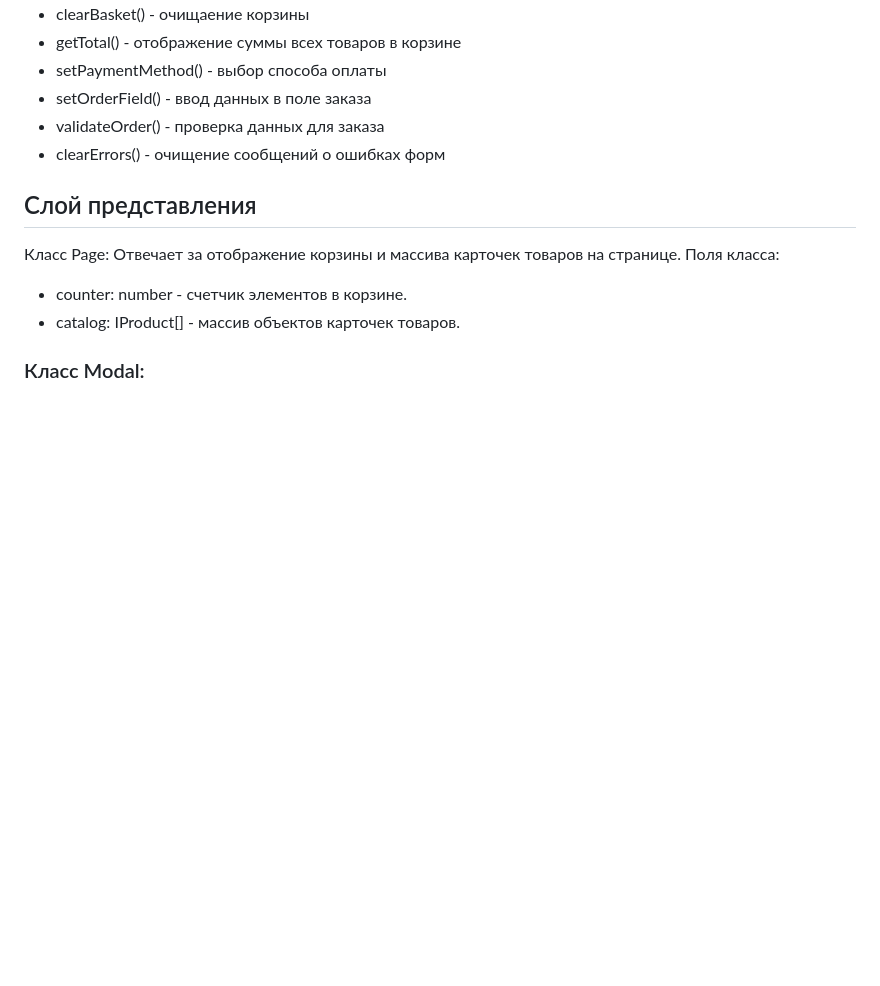
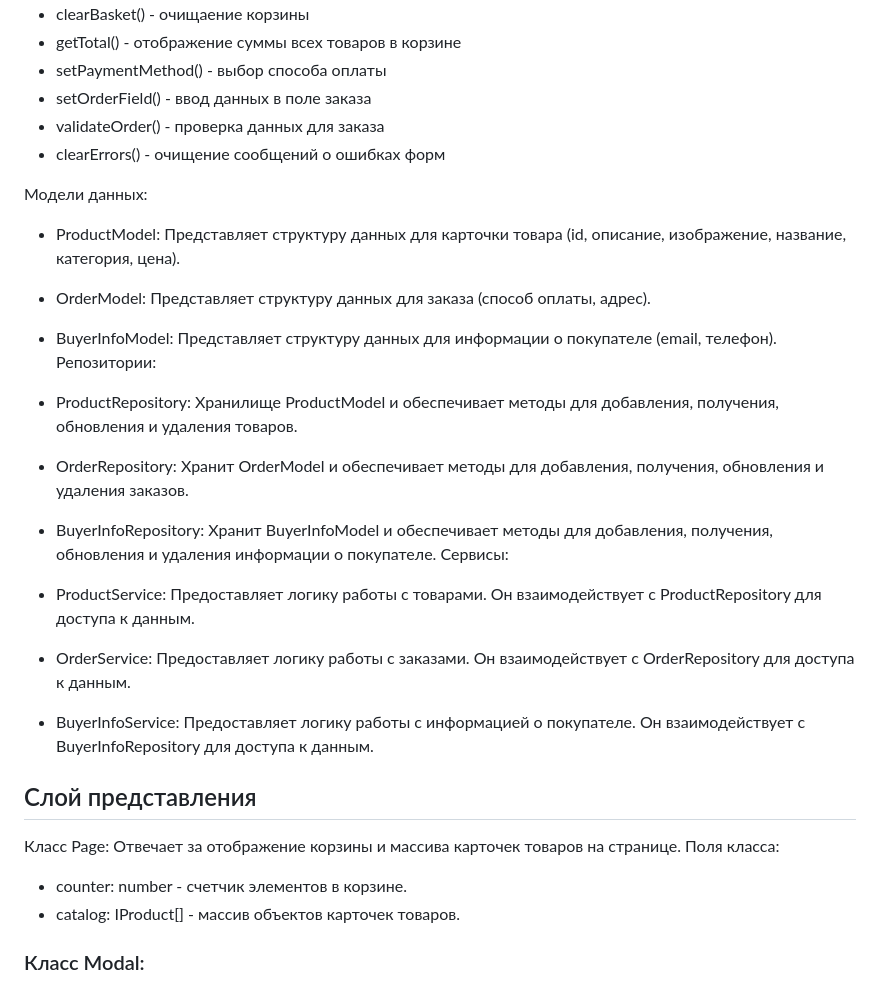
Before and after one commit to IrinaKuk/web-larek-frontend, a Markdown page: README.md, the part around the change. Drawn GitHub-style; blank space fills up the shorter version.

Commit message:
повторная фиксация. Описание модели данных

```diff
--- a/README.md
+++ b/README.md
@@ -230,6 +230,22 @@ class AppInfo {
 - validateOrder() - проверка данных для заказа
 - clearErrors() - очищение сообщений о ошибках форм
 
+Модели данных:
+
+- ProductModel: Представляет структуру данных для карточки товара (id, описание, изображение, название, категория, цена).
+- OrderModel: Представляет структуру данных для заказа (способ оплаты, адрес).
+- BuyerInfoModel: Представляет структуру данных для информации о покупателе (email, телефон).
+Репозитории:
+
+- ProductRepository: Хранилище ProductModel и обеспечивает методы для добавления, получения, обновления и удаления товаров.
+- OrderRepository: Хранит OrderModel и обеспечивает методы для добавления, получения, обновления и удаления заказов.
+- BuyerInfoRepository: Хранит BuyerInfoModel и обеспечивает методы для добавления, получения, обновления и удаления информации о покупателе.
+Сервисы:
+
+- ProductService: Предоставляет логику работы с товарами. Он взаимодействует с ProductRepository для доступа к данным.
+- OrderService: Предоставляет логику работы с заказами. Он взаимодействует с OrderRepository для доступа к данным.
+- BuyerInfoService: Предоставляет логику работы с информацией о покупателе. Он взаимодействует с BuyerInfoRepository для доступа к данным.
+
 ## Слой представления
 
  Класс Page:
```
